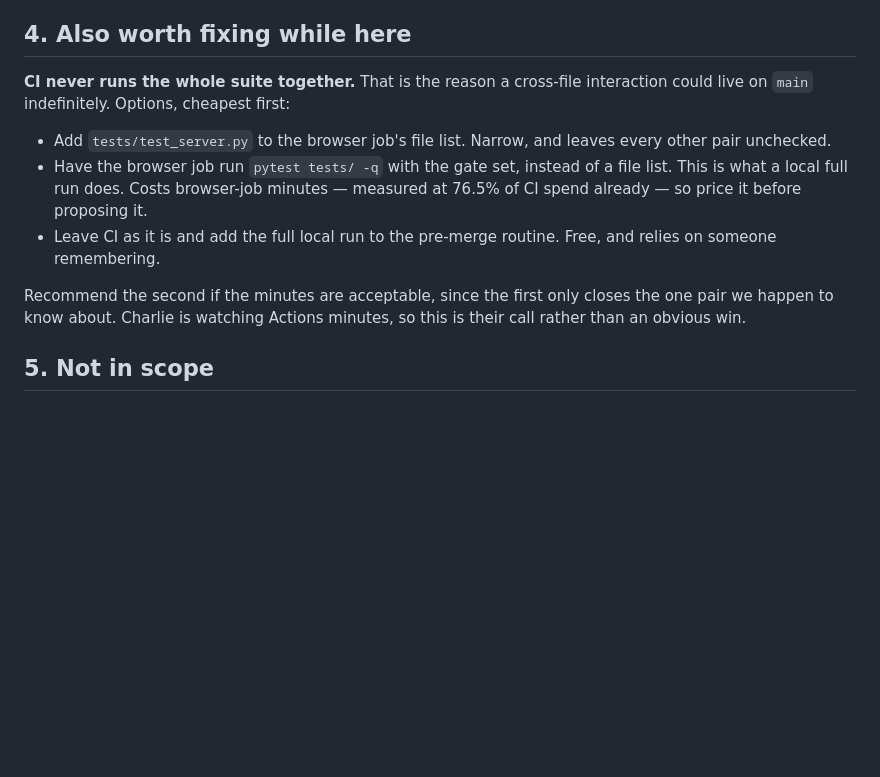
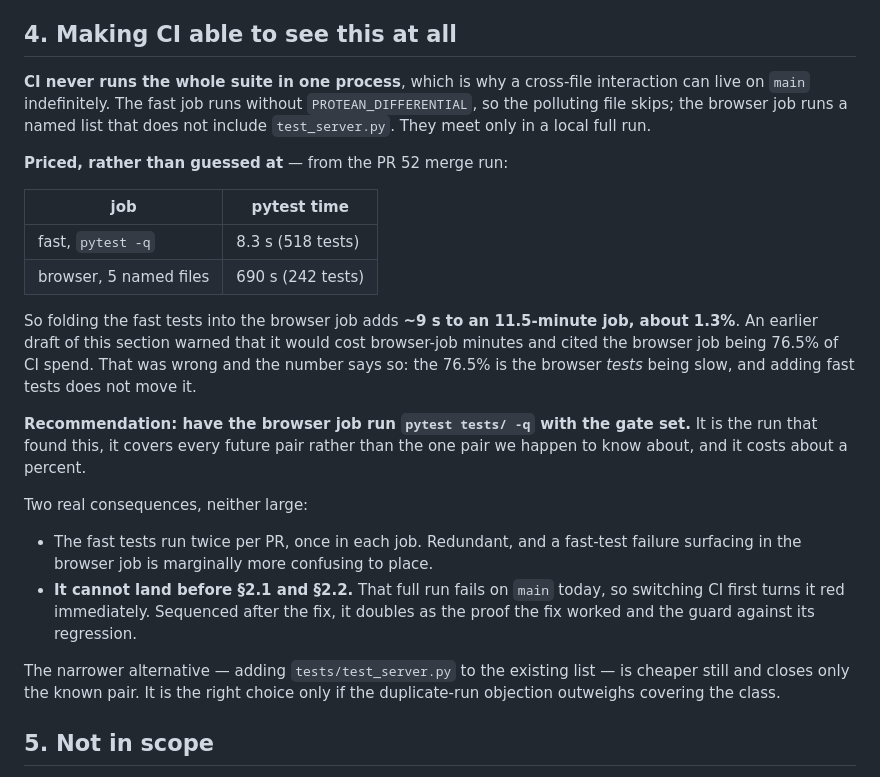
Before and after one commit to chemrich/protean, a Markdown page: docs/session-state.md, the part around the change. GitHub-like rendering; blank space fills up the shorter version.

Commit message:
Price the CI question instead of guessing at it
§4 warned that folding the fast tests into the browser job would cost
browser-job minutes, citing the browser job as 76.5% of CI spend. Measured, it
is ~9 seconds on an 11.5-minute job -- about 1.3%. The 76.5% is the browser
tests being slow; adding fast tests does not move it.

That turns a balanced-looking tradeoff into a recommendation, so §4 now makes
one, and records the two consequences that are real: the fast tests would run
twice, and the change cannot land before the fix in §2, since the full run
fails on main today and would take CI red with it.

Co-Authored-By: Claude Opus 5 (1M context) <noreply@anthropic.com>

```diff
--- a/docs/session-state.md
+++ b/docs/session-state.md
@@ -140,22 +140,42 @@ all produce that result.
 4. **Run the full local suite**, which is the only place the original symptom
    is visible at all.
 
-## 4. Also worth fixing while here
+## 4. Making CI able to see this at all
 
-**CI never runs the whole suite together.** That is the reason a cross-file
-interaction could live on `main` indefinitely. Options, cheapest first:
+**CI never runs the whole suite in one process**, which is why a cross-file
+interaction can live on `main` indefinitely. The fast job runs without
+`PROTEAN_DIFFERENTIAL`, so the polluting file skips; the browser job runs a
+named list that does not include `test_server.py`. They meet only in a local
+full run.
 
-- Add `tests/test_server.py` to the browser job's file list. Narrow, and
-  leaves every other pair unchecked.
-- Have the browser job run `pytest tests/ -q` with the gate set, instead of a
-  file list. This is what a local full run does. Costs browser-job minutes —
-  measured at 76.5% of CI spend already — so price it before proposing it.
-- Leave CI as it is and add the full local run to the pre-merge routine.
-  Free, and relies on someone remembering.
+**Priced, rather than guessed at** — from the PR 52 merge run:
 
-Recommend the second if the minutes are acceptable, since the first only
-closes the one pair we happen to know about. Charlie is watching Actions
-minutes, so this is their call rather than an obvious win.
+| job | pytest time |
+|---|---|
+| fast, `pytest -q` | 8.3 s (518 tests) |
+| browser, 5 named files | 690 s (242 tests) |
+
+So folding the fast tests into the browser job adds **~9 s to an 11.5-minute
+job, about 1.3%**. An earlier draft of this section warned that it would cost
+browser-job minutes and cited the browser job being 76.5% of CI spend. That was
+wrong and the number says so: the 76.5% is the browser *tests* being slow, and
+adding fast tests does not move it.
+
+**Recommendation: have the browser job run `pytest tests/ -q` with the gate
+set.** It is the run that found this, it covers every future pair rather than
+the one pair we happen to know about, and it costs about a percent.
+
+Two real consequences, neither large:
+
+- The fast tests run twice per PR, once in each job. Redundant, and a fast-test
+  failure surfacing in the browser job is marginally more confusing to place.
+- **It cannot land before §2.1 and §2.2.** That full run fails on `main` today,
+  so switching CI first turns it red immediately. Sequenced after the fix, it
+  doubles as the proof the fix worked and the guard against its regression.
+
+The narrower alternative — adding `tests/test_server.py` to the existing list —
+is cheaper still and closes only the known pair. It is the right choice only if
+the duplicate-run objection outweighs covering the class.
 
 ## 5. Not in scope
 
```
